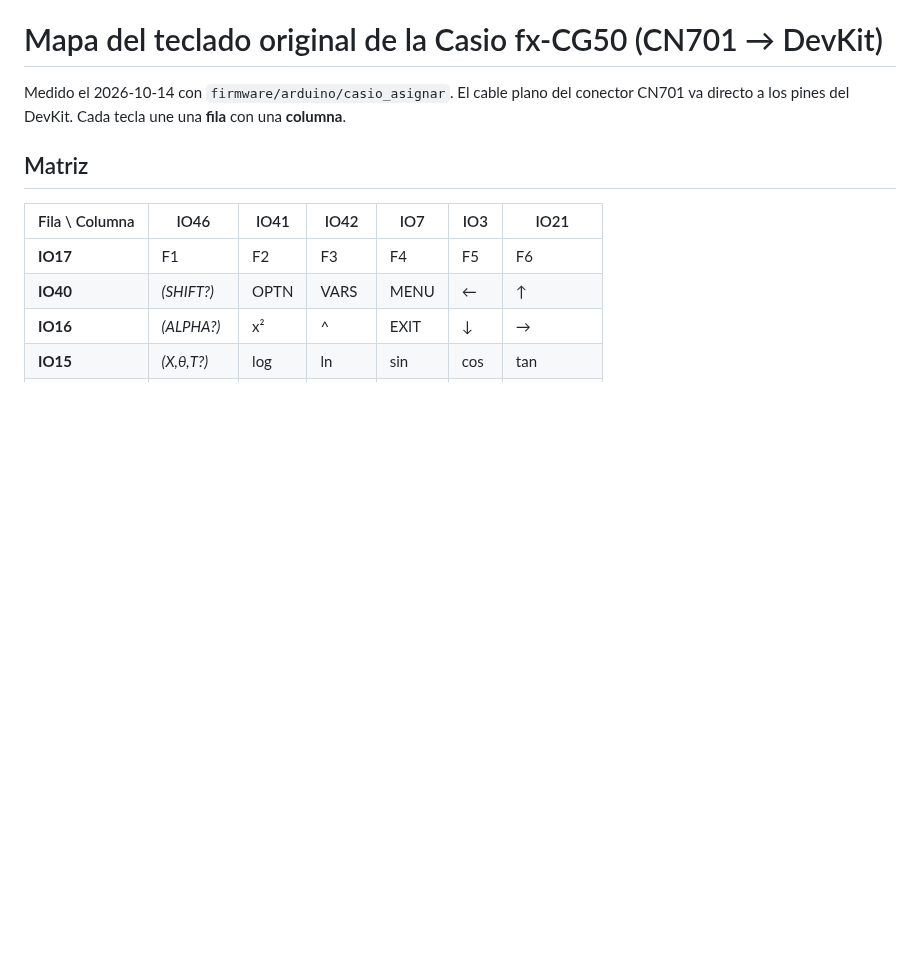
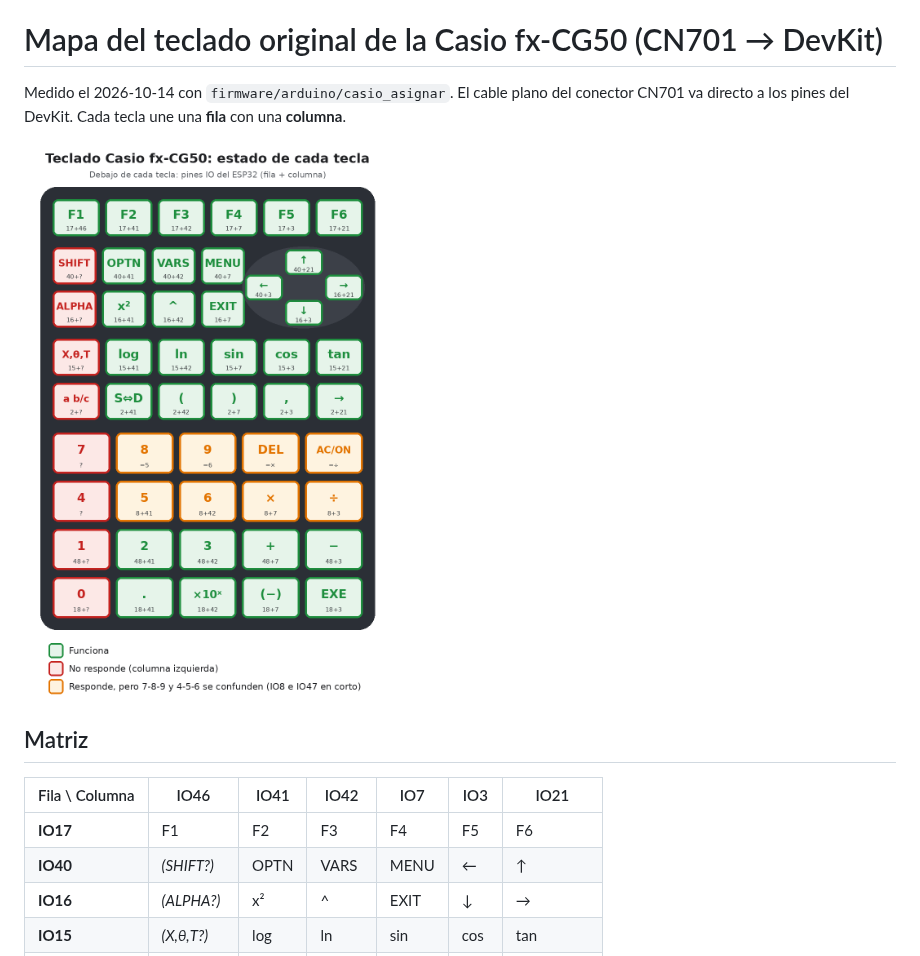
Before and after one commit to AlanMendez1/Prueba, a Markdown page: hardware/teclado_casio_mapa.md, the part around the change. Rendered like a GitHub page; pictures changed too: hardware/teclado_casio_estado.png (added); blank space fills up the shorter version.

Commit message:
Imagen del estado de cada tecla de la Casio
Co-Authored-By: Claude Opus 5.5 <noreply@anthropic.com>
Claude-Session: https://claude.ai/code/session_01Q4MhaeT2kqUwuH23Yta6vw

```diff
--- a/hardware/teclado_casio_mapa.md
+++ b/hardware/teclado_casio_mapa.md
@@ -2,6 +2,8 @@
 
 Medido el 2026-10-14 con `firmware/arduino/casio_asignar`. El cable plano del conector CN701 va
 directo a los pines del DevKit. Cada tecla une una **fila** con una **columna**.
+
+![Estado de cada tecla](teclado_casio_estado.png)
 
 ## Matriz
 
```
